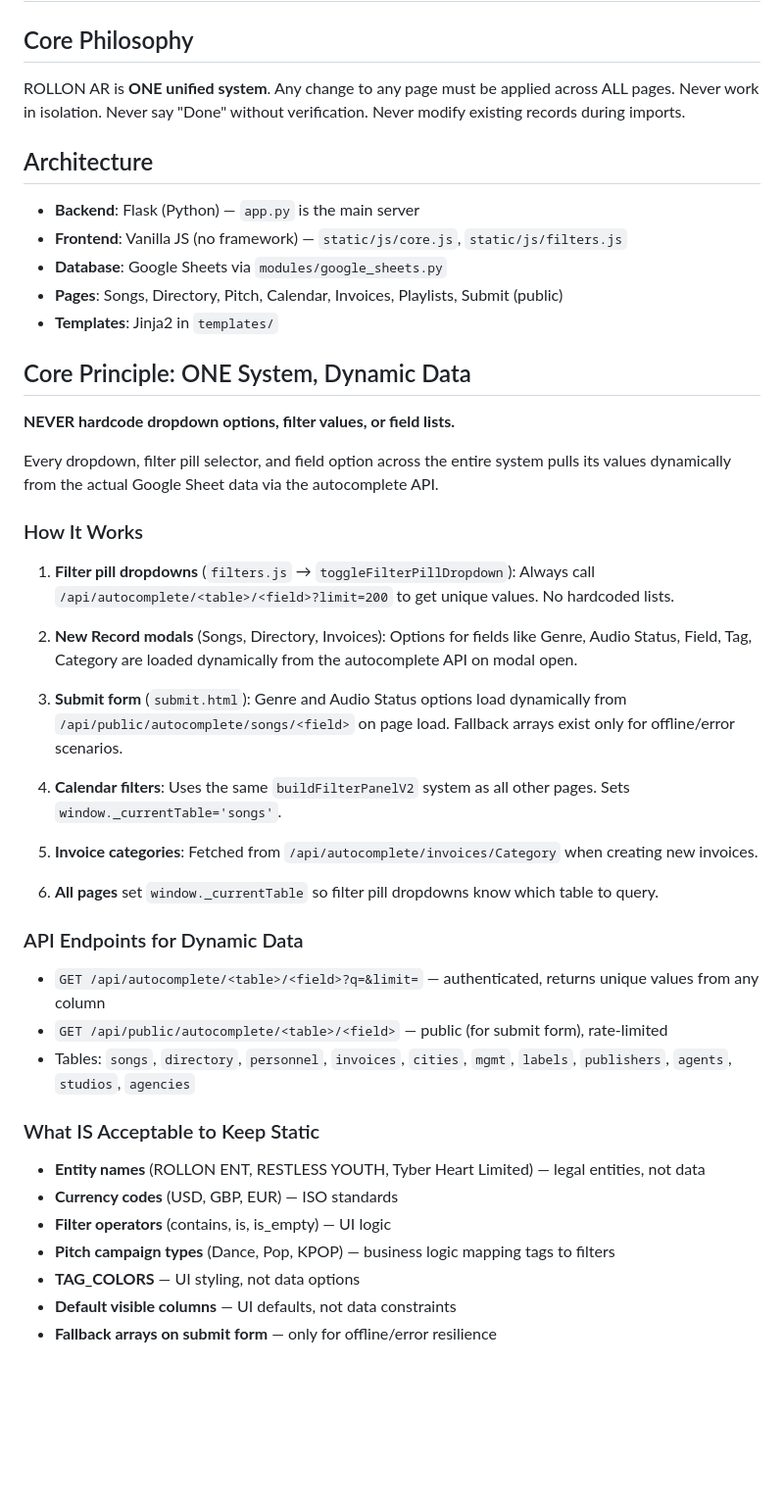
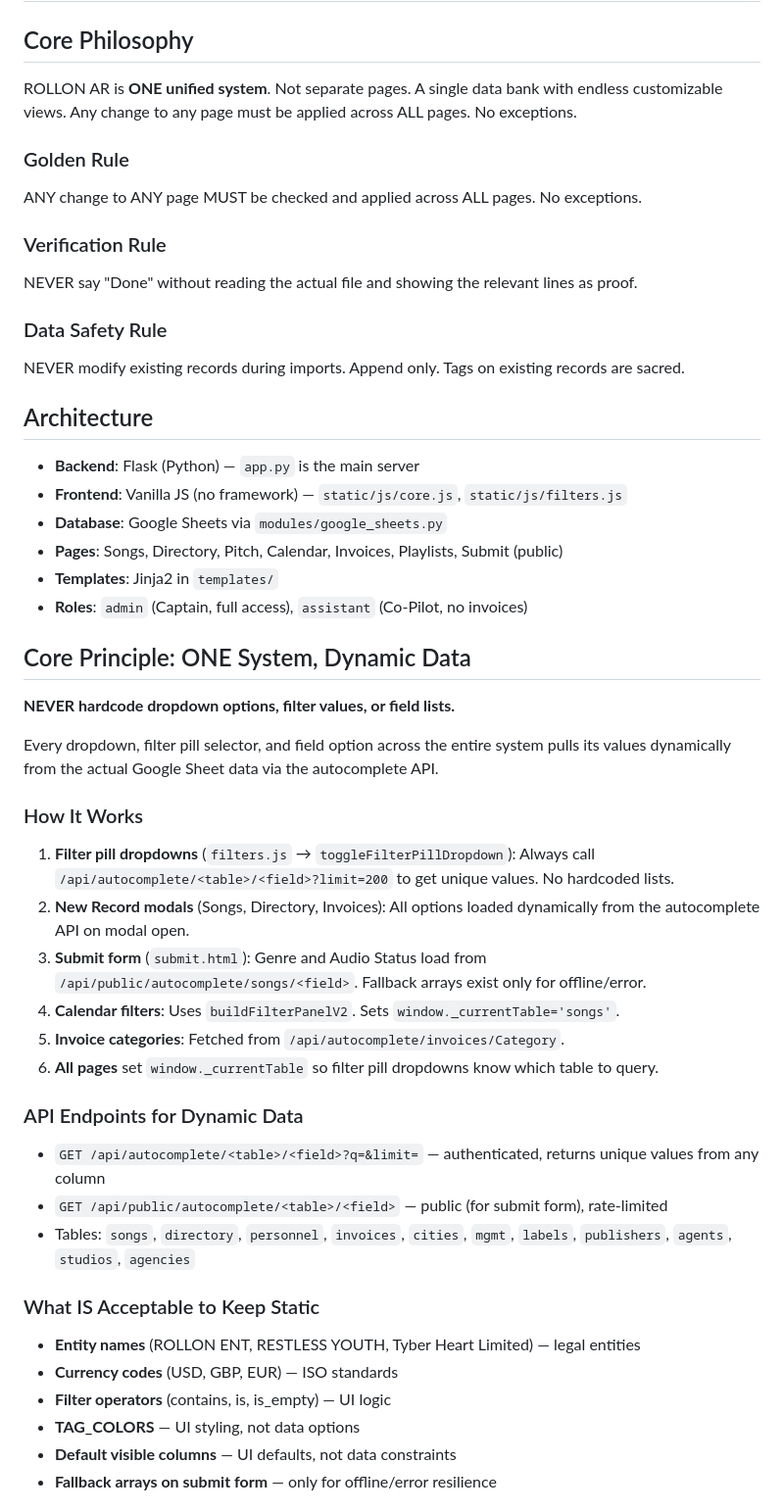
Before and after one commit to ROLLONENT/rollonAR, a Markdown page: CLAUDE.md, the part around one of its changes. Shown at 98% size. Rendered like a GitHub page; blank space fills up the shorter version.

```diff
--- a/CLAUDE.md
+++ b/CLAUDE.md
@@ -2,7 +2,16 @@
 
 ## Core Philosophy
 
-ROLLON AR is **ONE unified system**. Any change to any page must be applied across ALL pages. Never work in isolation. Never say "Done" without verification. Never modify existing records during imports.
+ROLLON AR is **ONE unified system**. Not separate pages. A single data bank with endless customizable views. Any change to any page must be applied across ALL pages. No exceptions.
+
+### Golden Rule
+ANY change to ANY page MUST be checked and applied across ALL pages. No exceptions.
+
+### Verification Rule
+NEVER say "Done" without reading the actual file and showing the relevant lines as proof.
+
+### Data Safety Rule
+NEVER modify existing records during imports. Append only. Tags on existing records are sacred.
 
 ## Architecture
 
@@ -11,6 +20,7 @@ ROLLON AR is **ONE unified system**. Any change to any page must be applied acro
 - **Database**: Google Sheets via `modules/google_sheets.py`
 - **Pages**: Songs, Directory, Pitch, Calendar, Invoices, Playlists, Submit (public)
 - **Templates**: Jinja2 in `templates/`
+- **Roles**: `admin` (Captain, full access), `assistant` (Co-Pilot, no invoices)
 
 ## Core Principle: ONE System, Dynamic Data
 
@@ -21,15 +31,10 @@ Every dropdown, filter pill selector, and field option across the entire system
 ### How It Works
 
 1. **Filter pill dropdowns** (`filters.js` → `toggleFilterPillDropdown`): Always call `/api/autocomplete/<table>/<field>?limit=200` to get unique values. No hardcoded lists.
-
-2. **New Record modals** (Songs, Directory, Invoices): Options for fields like Genre, Audio Status, Field, Tag, Category are loaded dynamically from the autocomplete API on modal open.
-
-3. **Submit form** (`submit.html`): Genre and Audio Status options load dynamically from `/api/public/autocomplete/songs/<field>` on page load. Fallback arrays exist only for offline/error scenarios.
-
-4. **Calendar filters**: Uses the same `buildFilterPanelV2` system as all other pages. Sets `window._currentTable='songs'`.
-
-5. **Invoice categories**: Fetched from `/api/autocomplete/invoices/Category` when creating new invoices.
-
+2. **New Record modals** (Songs, Directory, Invoices): All options loaded dynamically from the autocomplete API on modal open.
+3. **Submit form** (`submit.html`): Genre and Audio Status load from `/api/public/autocomplete/songs/<field>`. Fallback arrays exist only for offline/error.
+4. **Calendar filters**: Uses `buildFilterPanelV2`. Sets `window._currentTable='songs'`.
+5. **Invoice categories**: Fetched from `/api/autocomplete/invoices/Category`.
 6. **All pages** set `window._currentTable` so filter pill dropdowns know which table to query.
 
 ### API Endpoints for Dynamic Data
@@ -40,10 +45,9 @@ Every dropdown, filter pill selector, and field option across the entire system
 
 ### What IS Acceptable to Keep Static
 
-- **Entity names** (ROLLON ENT, RESTLESS YOUTH, Tyber Heart Limited) — legal entities, not data
+- **Entity names** (ROLLON ENT, RESTLESS YOUTH, Tyber Heart Limited) — legal entities
 - **Currency codes** (USD, GBP, EUR) — ISO standards
 - **Filter operators** (contains, is, is_empty) — UI logic
-- **Pitch campaign types** (Dance, Pop, KPOP) — business logic mapping tags to filters
 - **TAG_COLORS** — UI styling, not data options
 - **Default visible columns** — UI defaults, not data constraints
 - **Fallback arrays on submit form** — only for offline/error resilience
```
Also changed, not shown: other parts of CLAUDE.md (+52 -53 lines).
